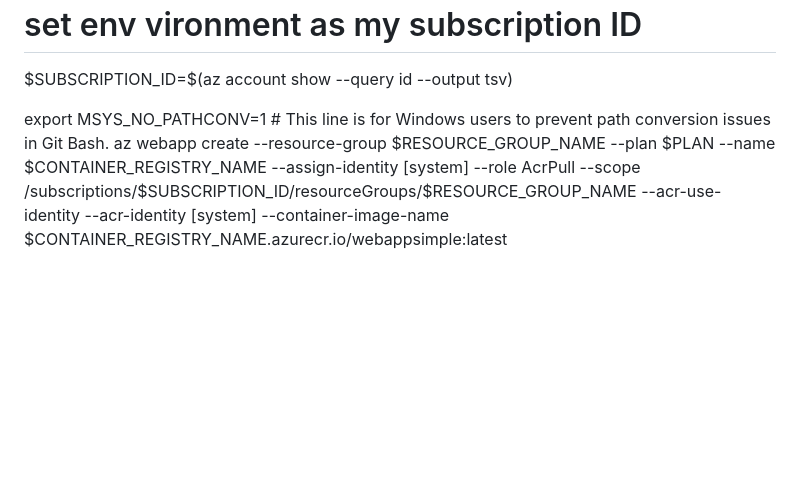
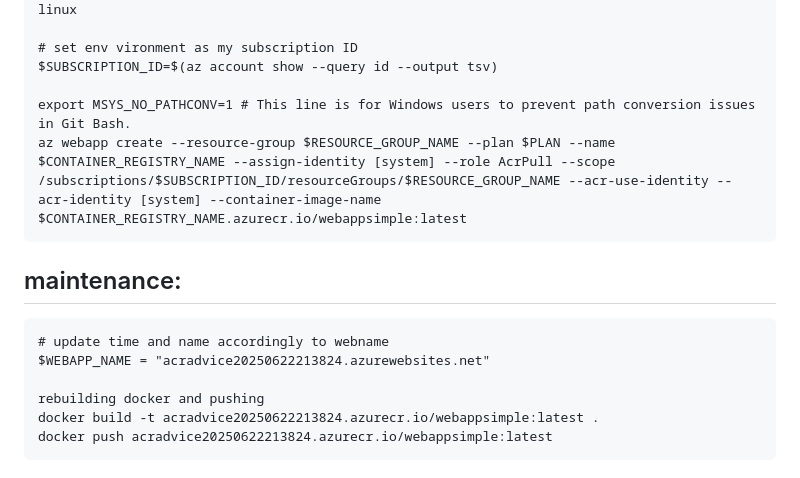
Before and after one commit to iichoche/ITVT-6.2DDD-24-Domain-Driven-Design, a Markdown page: adv/readme.md, the part around the change printed below. Drawn GitHub-style; blank space fills up the shorter version.

````diff
--- a/adv/readme.md
+++ b/adv/readme.md
@@ -194,3 +132,19 @@ $SUBSCRIPTION_ID=$(az account show --query id --output tsv)
 
 export MSYS_NO_PATHCONV=1 # This line is for Windows users to prevent path conversion issues in Git Bash.
 az webapp create --resource-group $RESOURCE_GROUP_NAME --plan $PLAN --name $CONTAINER_REGISTRY_NAME --assign-identity [system] --role AcrPull --scope /subscriptions/$SUBSCRIPTION_ID/resourceGroups/$RESOURCE_GROUP_NAME --acr-use-identity --acr-identity [system] --container-image-name $CONTAINER_REGISTRY_NAME.azurecr.io/webappsimple:latest
+```
+
+
+
+
+
+
+## maintenance:
+```
+# update time and name accordingly to webname
+$WEBAPP_NAME = "acradvice20250622213824.azurewebsites.net"
+
+rebuilding docker and pushing
+docker build -t acradvice20250622213824.azurecr.io/webappsimple:latest .
+docker push acradvice20250622213824.azurecr.io/webappsimple:latest
+```
````
Also changed, not shown: other parts of adv/readme.md (+3 -65 lines).
